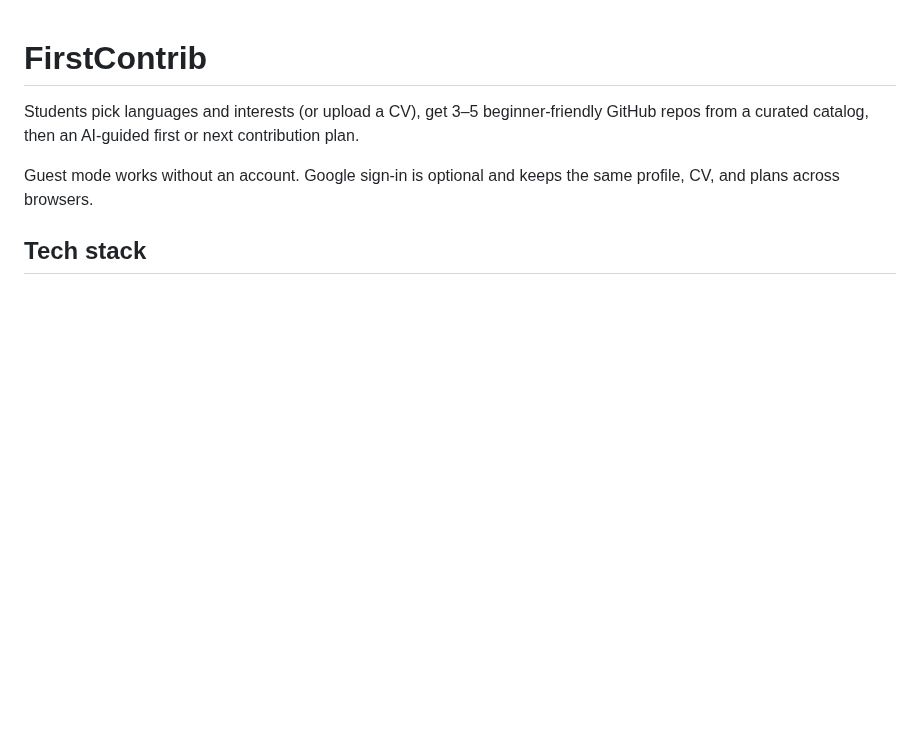
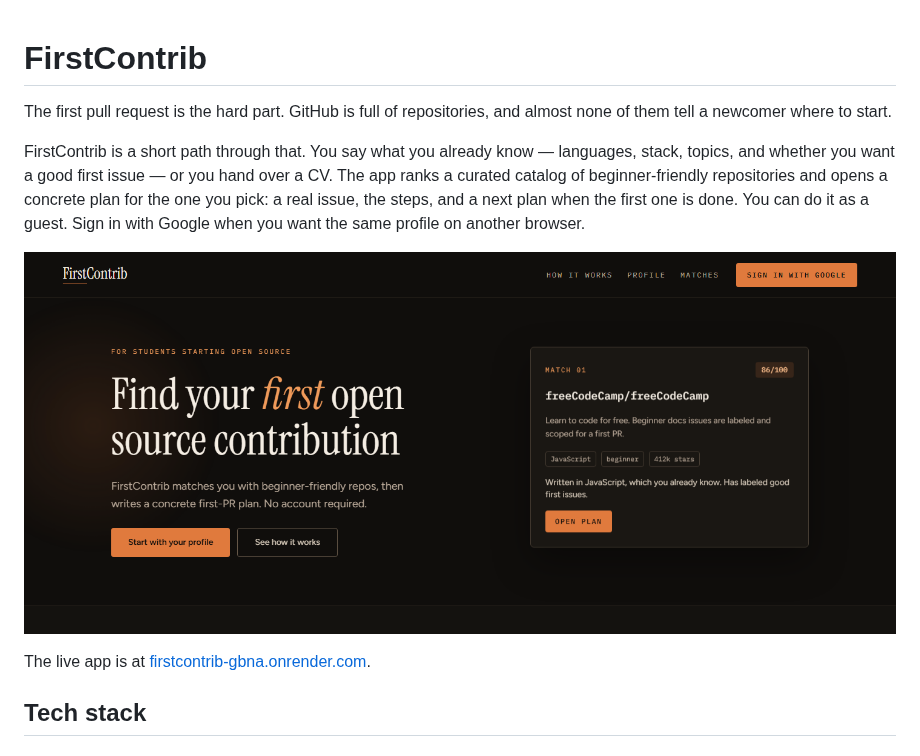
Before and after one commit to damnilo/Cursor-Hackathon, a Markdown page: README.md, the part around the change. Rendered like a GitHub page; pictures changed too: docs/homepage.png (added); blank space fills up the shorter version.

```diff
--- a/README.md
+++ b/README.md
@@ -1,8 +1,12 @@
 # FirstContrib
 
-Students pick languages and interests (or upload a CV), get 3–5 beginner-friendly GitHub repos from a curated catalog, then an AI-guided first or next contribution plan.
+The first pull request is the hard part. GitHub is full of repositories, and almost none of them tell a newcomer where to start.
 
-Guest mode works without an account. Google sign-in is optional and keeps the same profile, CV, and plans across browsers.
+FirstContrib is a short path through that. You say what you already know — languages, stack, topics, and whether you want a good first issue — or you hand over a CV. The app ranks a curated catalog of beginner-friendly repositories and opens a concrete plan for the one you pick: a real issue, the steps, and a next plan when the first one is done. You can do it as a guest. Sign in with Google when you want the same profile on another browser.
+
+![FirstContrib homepage, with a freeCodeCamp match beside the call to start a profile](docs/homepage.png)
+
+The live app is at [firstcontrib-gbna.onrender.com](https://firstcontrib-gbna.onrender.com).
 
 ## Tech stack
 
```
Also changed, not shown: 2 other files.
